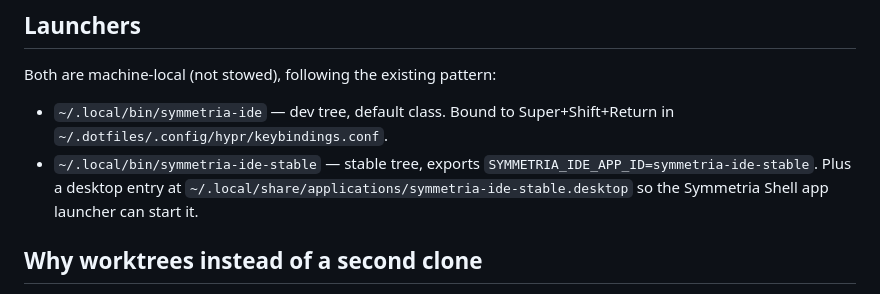
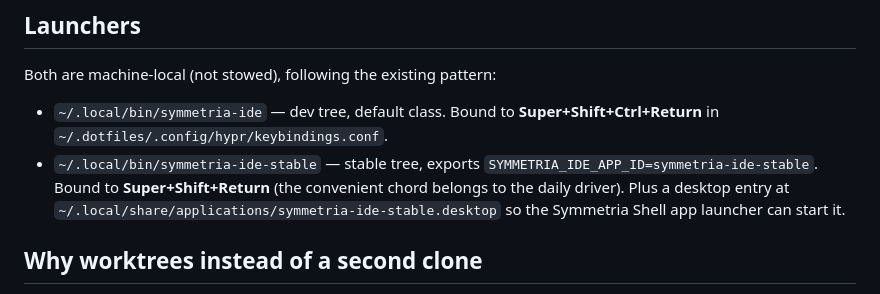
Before and after one commit to CaceresCallieri/symmetria-ide, a Markdown page: docs/branch-workflow.md, the part around the change. Drawn GitHub-style.

Commit message:
docs(workflow): record stable/dev launcher keybindings

```diff
--- a/docs/branch-workflow.md
+++ b/docs/branch-workflow.md
@@ -69,9 +69,11 @@ match — freeing the stable instance from workspace 6 is the whole point.
 Both are machine-local (not stowed), following the existing pattern:
 
 - `~/.local/bin/symmetria-ide` — dev tree, default class. Bound to
-  Super+Shift+Return in `~/.dotfiles/.config/hypr/keybindings.conf`.
+  **Super+Shift+Ctrl+Return** in `~/.dotfiles/.config/hypr/keybindings.conf`.
 - `~/.local/bin/symmetria-ide-stable` — stable tree, exports
-  `SYMMETRIA_IDE_APP_ID=symmetria-ide-stable`. Plus a desktop entry at
+  `SYMMETRIA_IDE_APP_ID=symmetria-ide-stable`. Bound to
+  **Super+Shift+Return** (the convenient chord belongs to the daily driver).
+  Plus a desktop entry at
   `~/.local/share/applications/symmetria-ide-stable.desktop` so the Symmetria
   Shell app launcher can start it.
 
```
